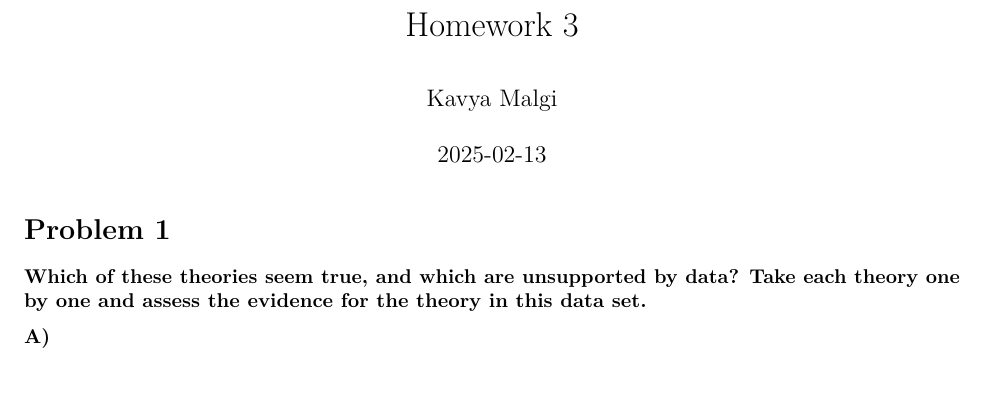
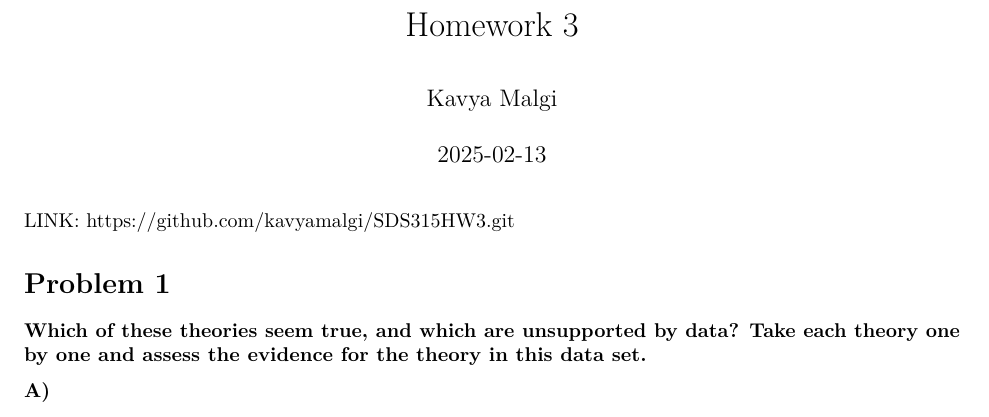
Before and after one commit to kavyamalgi/SDS315HW3, an R Markdown document (Homework3.Rmd): part of page 1 of 11, cut so that both start at the same text, the shorter picture padded with empty space. Rendered offline with R 4.5, knitr and Pandoc, then LaTeX, with nearby package versions; some code elsewhere in the file could not run offline.

Commit message:
Add files via upload

````diff
--- a/Homework3.Rmd
+++ b/Homework3.Rmd
@@ -16,6 +16,8 @@ knitr::opts_chunk$set(echo = FALSE,
                       fig.align = "center",
                       R.options = list(max.print=50))
 ```
+
+LINK: <https://github.com/kavyamalgi/SDS315HW3.git>
 
 # **Problem 1**
 
````
